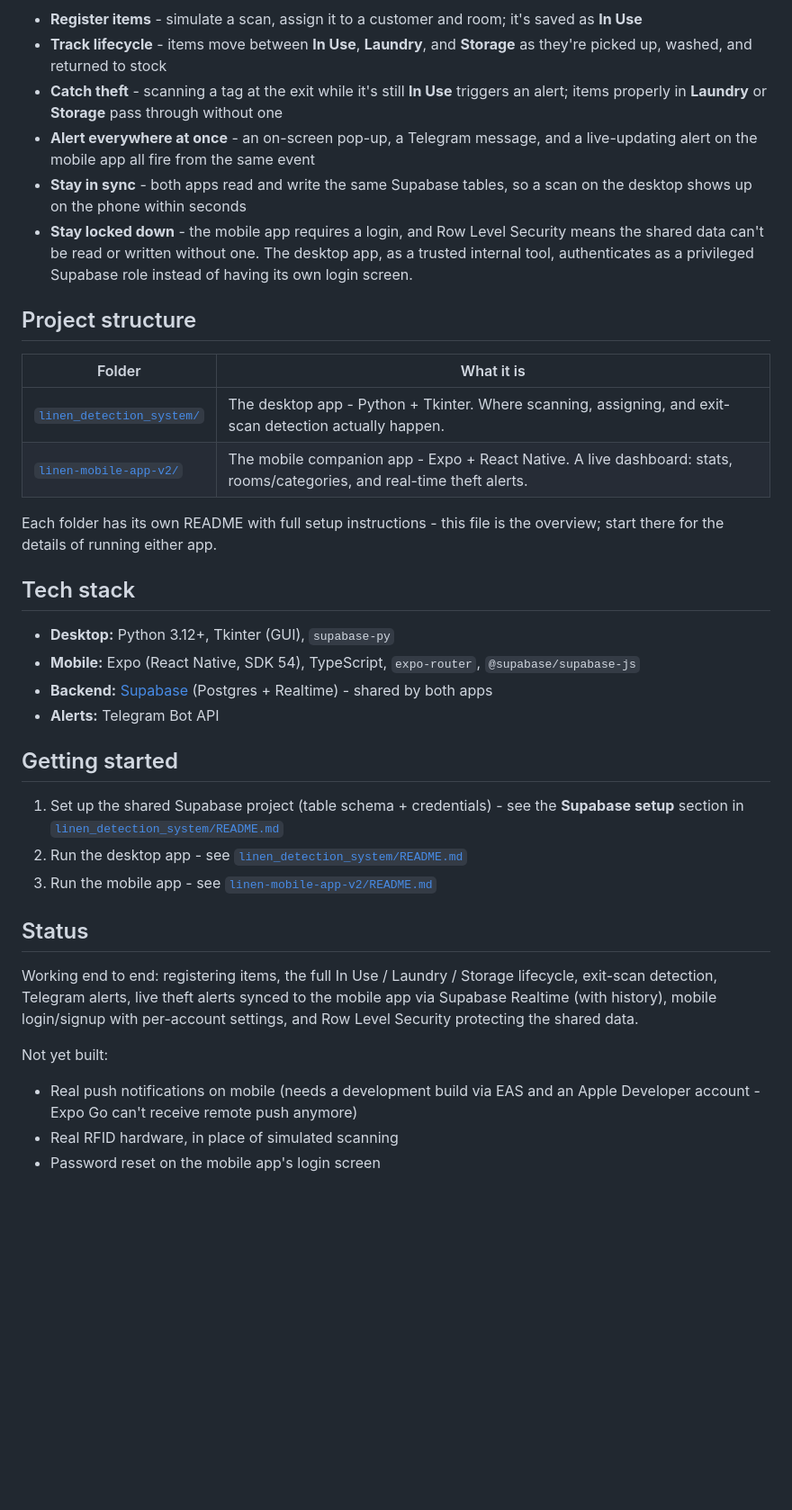
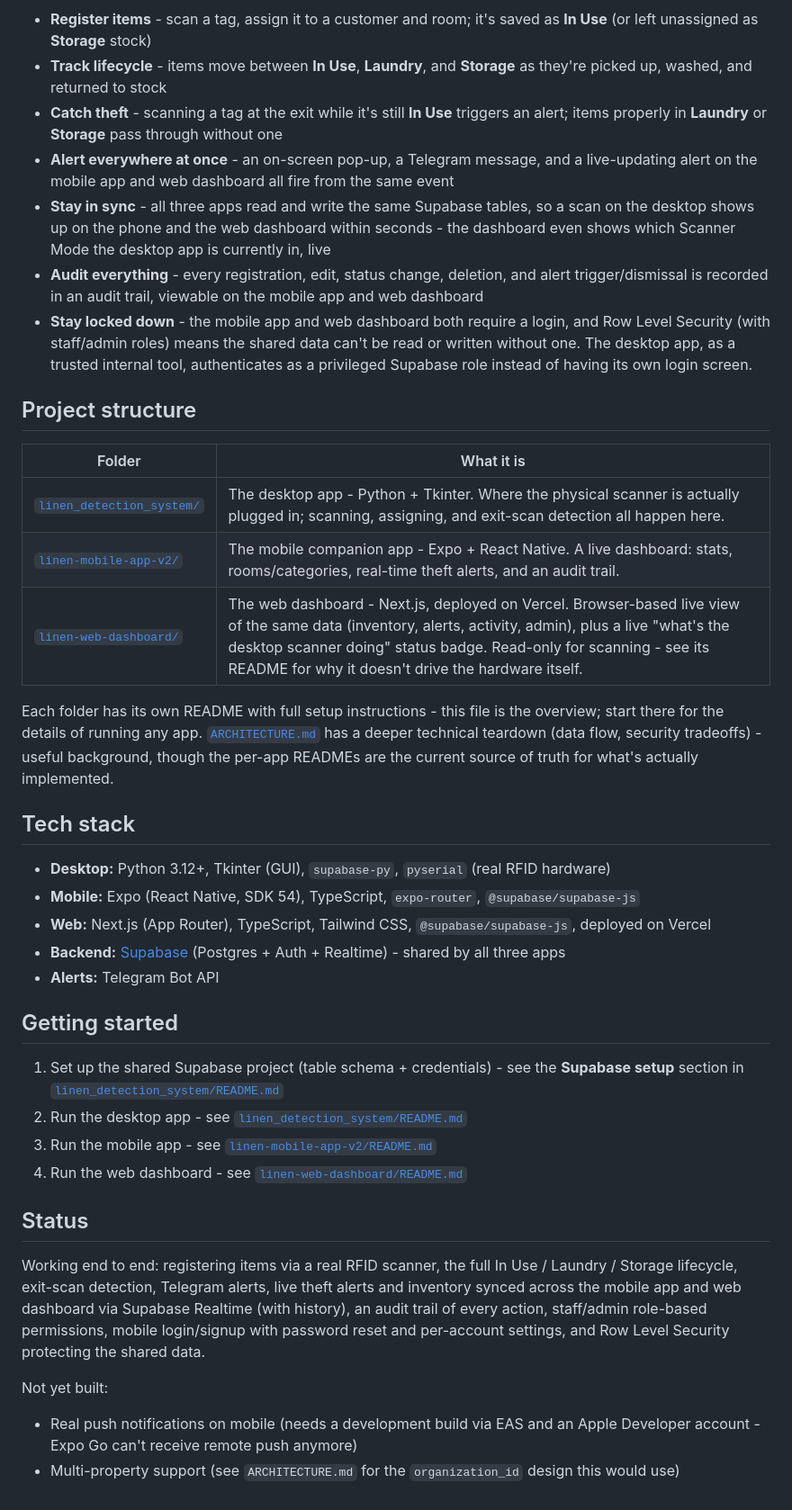
Before and after one commit to Boiya05/MATRIXIOT-LinenAlertSystem, a Markdown page: README.md, the part around one of its changes. Shown at 90% size. GitHub-like rendering; blank space fills up the shorter version.

````diff
--- a/README.md
+++ b/README.md
@@ -30,28 +31,34 @@ flowchart LR
 ```
 
-- **Register items** - simulate a scan, assign it to a customer and room; it's saved as **In Use**
+- **Register items** - scan a tag, assign it to a customer and room; it's saved as **In Use** (or left unassigned as **Storage** stock)
 - **Track lifecycle** - items move between **In Use**, **Laundry**, and **Storage** as they're picked up, washed, and returned to stock
 - **Catch theft** - scanning a tag at the exit while it's still **In Use** triggers an alert; items properly in **Laundry** or **Storage** pass through without one
-- **Alert everywhere at once** - an on-screen pop-up, a Telegram message, and a live-updating alert on the mobile app all fire from the same event
-- **Stay in sync** - both apps read and write the same Supabase tables, so a scan on the desktop shows up on the phone within seconds
-- **Stay locked down** - the mobile app requires a login, and Row Level Security means the shared data can't be read or written without one. The desktop app, as a trusted internal tool, authenticates as a privileged Supabase role instead of having its own login screen.
+- **Alert everywhere at once** - an on-screen pop-up, a Telegram message, and a live-updating alert on the mobile app and web dashboard all fire from the same event
+- **Stay in sync** - all three apps read and write the same Supabase tables, so a scan on the desktop shows up on the phone and the web dashboard within seconds - the dashboard even shows which Scanner Mode the desktop app is currently in, live
+- **Audit everything** - every registration, edit, status change, deletion, and alert trigger/dismissal is recorded in an audit trail, viewable on the mobile app and web dashboard
+- **Stay locked down** - the mobile app and web dashboard both require a login, and Row Level Security (with staff/admin roles) means the shared data can't be read or written without one. The desktop app, as a trusted internal tool, authenticates as a privileged Supabase role instead of having its own login screen.
 
 ## Project structure
 
 | Folder | What it is |
 |---|---|
-| [`linen_detection_system/`](linen_detection_system/) | The desktop app - Python + Tkinter. Where scanning, assigning, and exit-scan detection actually happen. |
-| [`linen-mobile-app-v2/`](linen-mobile-app-v2/) | The mobile companion app - Expo + React Native. A live dashboard: stats, rooms/categories, and real-time theft alerts. |
+| [`linen_detection_system/`](linen_detection_system/) | The desktop app - Python + Tkinter. Where the physical scanner is actually plugged in; scanning, assigning, and exit-scan detection all happen here. |
+| [`linen-mobile-app-v2/`](linen-mobile-app-v2/) | The mobile companion app - Expo + React Native. A live dashboard: stats, rooms/categories, real-time theft alerts, and an audit trail. |
+| [`linen-web-dashboard/`](linen-web-dashboard/) | The web dashboard - Next.js, deployed on Vercel. Browser-based live view of the same data (inventory, alerts, activity, admin), plus a live "what's the desktop scanner doing" status badge. Read-only for scanning - see its README for why it doesn't drive the hardware itself. |
 
 Each folder has its own README with full setup instructions - this
-file is the overview; start there for the details of running either
-app.
+file is the overview; start there for the details of running any app.
+[`ARCHITECTURE.md`](ARCHITECTURE.md) has a deeper technical teardown
+(data flow, security tradeoffs) - useful background, though the
+per-app READMEs are the current source of truth for what's actually
+implemented.
 
 ## Tech stack
 
-- **Desktop:** Python 3.12+, Tkinter (GUI), `supabase-py`
+- **Desktop:** Python 3.12+, Tkinter (GUI), `supabase-py`, `pyserial` (real RFID hardware)
 - **Mobile:** Expo (React Native, SDK 54), TypeScript, `expo-router`, `@supabase/supabase-js`
-- **Backend:** [Supabase](https://supabase.com) (Postgres + Realtime) - shared by both apps
+- **Web:** Next.js (App Router), TypeScript, Tailwind CSS, `@supabase/supabase-js`, deployed on Vercel
+- **Backend:** [Supabase](https://supabase.com) (Postgres + Auth + Realtime) - shared by all three apps
 - **Alerts:** Telegram Bot API
 
 ## Getting started
@@ -59,18 +66,21 @@ app.
 1. Set up the shared Supabase project (table schema + credentials) - see the **Supabase setup** section in [`linen_detection_system/README.md`](linen_detection_system/README.md)
 2. Run the desktop app - see [`linen_detection_system/README.md`](linen_detection_system/README.md)
 3. Run the mobile app - see [`linen-mobile-app-v2/README.md`](linen-mobile-app-v2/README.md)
+4. Run the web dashboard - see [`linen-web-dashboard/README.md`](linen-web-dashboard/README.md)
 
 ## Status
 
-Working end to end: registering items, the full In Use / Laundry /
-Storage lifecycle, exit-scan detection, Telegram alerts, live theft
-alerts synced to the mobile app via Supabase Realtime (with history),
-mobile login/signup with per-account settings, and Row Level Security
-protecting the shared data.
+Working end to end: registering items via a real RFID scanner, the
+full In Use / Laundry / Storage lifecycle, exit-scan detection,
+Telegram alerts, live theft alerts and inventory synced across the
+mobile app and web dashboard via Supabase Realtime (with history),
+an audit trail of every action, staff/admin role-based permissions,
+mobile login/signup with password reset and per-account settings, and
+Row Level Security protecting the shared data.
 
 Not yet built:
 - Real push notifications on mobile (needs a development build via
   EAS and an Apple Developer account - Expo Go can't receive remote
   push anymore)
-- Real RFID hardware, in place of simulated scanning
-- Password reset on the mobile app's login screen
+- Multi-property support (see `ARCHITECTURE.md` for the
+  `organization_id` design this would use)
````
Also changed, not shown: other parts of README.md (+16 -15 lines), ARCHITECTURE.md (+10 -6 lines).
